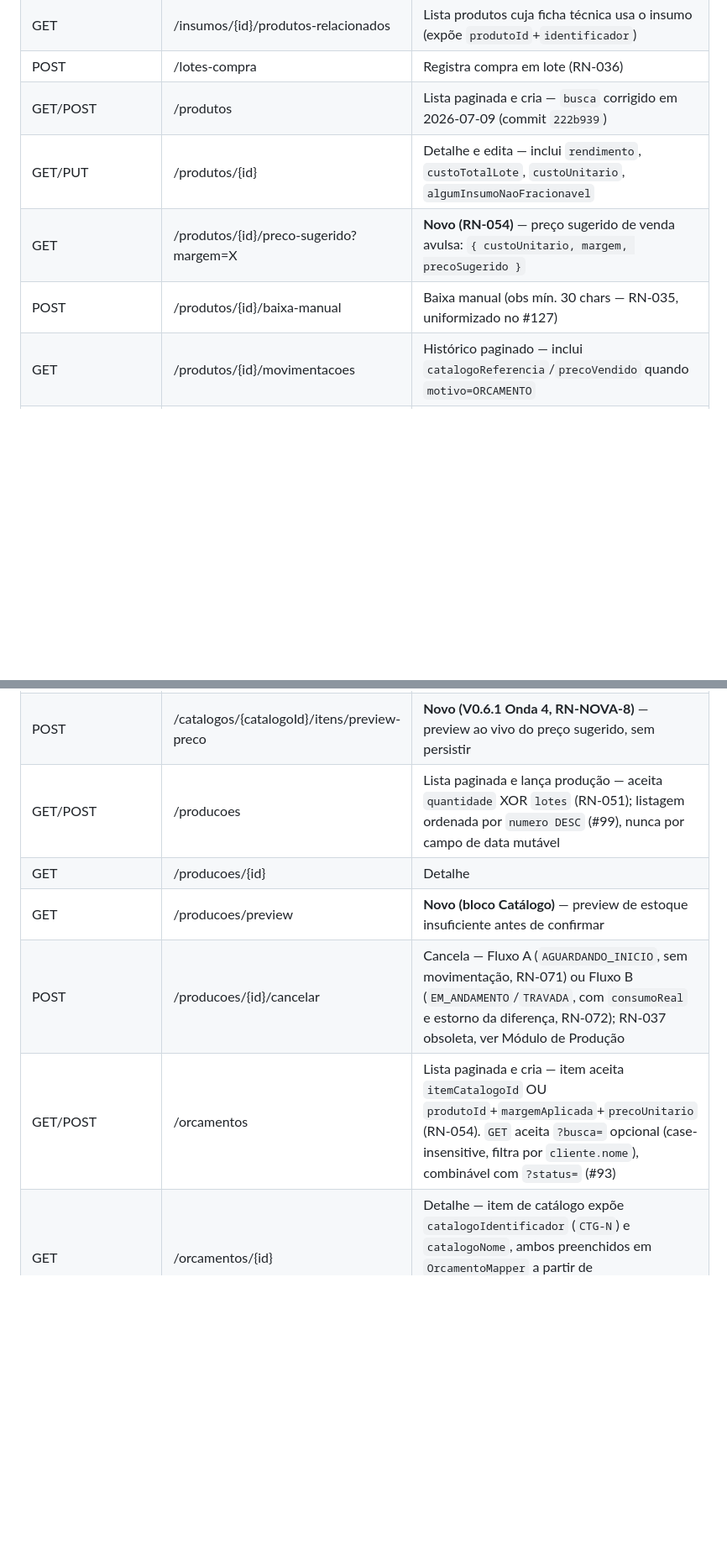
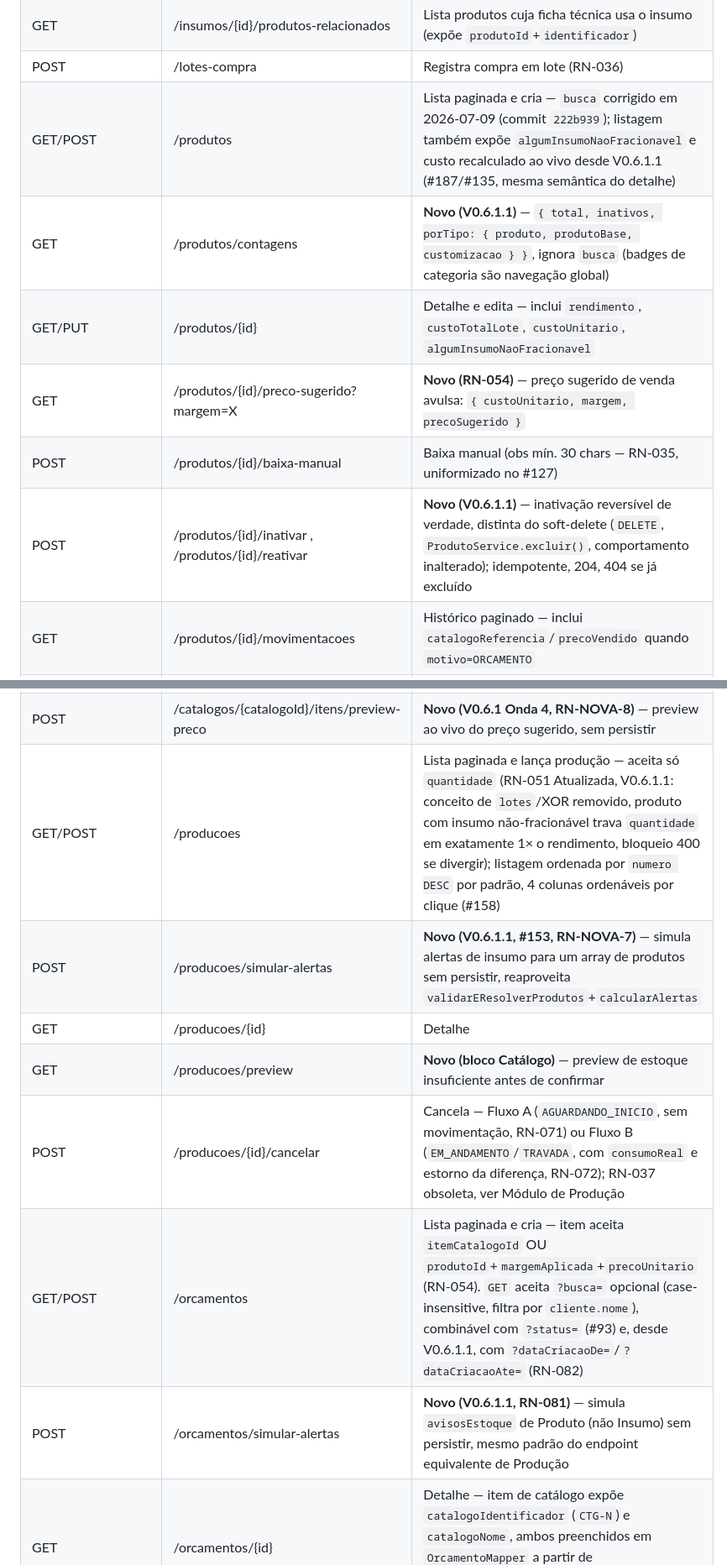
Before and after one commit to Joopbarbosa/Pense-Precifique-BackEnd, a Markdown page: CLAUDE.md, 2 parts joined by grey strips. Shown at 84% size. GitHub-like rendering; blank space fills up the shorter version.

Commit message:
chore: atualiza CLAUDE.md no fechamento da V0.6.1.1
Documenta endpoints novos/alterados (simular-alertas, contagens, inativar/reativar,
filtro de data em Orçamento), corrige RN-051 na tabela de endpoints (conceito de
lotes removido), registra decisão de fluxo sem branch por tarefa e o aprendizado
de sempre confirmar payload real antes de confiar em nota de backlog "decisão registrada".

Co-Authored-By: Claude Sonnet 5 <noreply@anthropic.com>

```diff
--- a/CLAUDE.md
+++ b/CLAUDE.md
@@ -274,10 +276,12 @@ ${dados.total}
 | GET | /insumos/{id}/movimentacoes | Histórico paginado |
 | GET | /insumos/{id}/produtos-relacionados | Lista produtos cuja ficha técnica usa o insumo (expõe `produtoId`+`identificador`) |
 | POST | /lotes-compra | Registra compra em lote (RN-036) |
-| GET/POST | /produtos | Lista paginada e cria — `busca` corrigido em 2026-07-09 (commit `222b939`) |
+| GET/POST | /produtos | Lista paginada e cria — `busca` corrigido em 2026-07-09 (commit `222b939`); listagem também expõe `algumInsumoNaoFracionavel` e custo recalculado ao vivo desde V0.6.1.1 (#187/#135, mesma semântica do detalhe) |
+| GET | /produtos/contagens | **Novo (V0.6.1.1)** — `{ total, inativos, porTipo: { produto, produtoBase, customizacao } }`, ignora `busca` (badges de categoria são navegação global) |
 | GET/PUT | /produtos/{id} | Detalhe e edita — inclui `rendimento`, `custoTotalLote`, `custoUnitario`, `algumInsumoNaoFracionavel` |
 | GET | /produtos/{id}/preco-sugerido?margem=X | **Novo (RN-054)** — preço sugerido de venda avulsa: `{ custoUnitario, margem, precoSugerido }` |
 | POST | /produtos/{id}/baixa-manual | Baixa manual (obs mín. 30 chars — RN-035, uniformizado no #127) |
+| POST | /produtos/{id}/inativar , /produtos/{id}/reativar | **Novo (V0.6.1.1)** — inativação reversível de verdade, distinta do soft-delete (`DELETE`, `ProdutoService.excluir()`, comportamento inalterado); idempotente, 204, 404 se já excluído |
 | GET | /produtos/{id}/movimentacoes | Histórico paginado — inclui `catalogoReferencia`/`precoVendido` quando `motivo=ORCAMENTO` |
 | GET/POST | /catalogos | **Novo (EP-09)** — lista e cria catálogo |
 | GET/PUT | /catalogos/{id} | **Novo (EP-09)** — detalhe (com itens) e edita |
@@ -285,11 +289,13 @@ ${dados.total}
 | PUT | /catalogos/{id}/ativar-desativar | **Novo (EP-09)** — toggle `ativo` (confirmar path exato) |
 | POST/PUT/DELETE | /catalogos/{id}/itens | **Novo (EP-09)** — CRUD de ItemCatalogo (confirmar path exato) |
 | POST | /catalogos/{catalogoId}/itens/preview-preco | **Novo (V0.6.1 Onda 4, RN-NOVA-8)** — preview ao vivo do preço sugerido, sem persistir |
-| GET/POST | /producoes | Lista paginada e lança produção — aceita `quantidade` XOR `lotes` (RN-051); listagem ordenada por `numero DESC` (#99), nunca por campo de data mutável |
+| GET/POST | /producoes | Lista paginada e lança produção — aceita só `quantidade` (RN-051 Atualizada, V0.6.1.1: conceito de `lotes`/XOR removido, produto com insumo não-fracionável trava `quantidade` em exatamente 1× o rendimento, bloqueio 400 se divergir); listagem ordenada por `numero DESC` por padrão, 4 colunas ordenáveis por clique (#158) |
+| POST | /producoes/simular-alertas | **Novo (V0.6.1.1, #153, RN-NOVA-7)** — simula alertas de insumo para um array de produtos sem persistir, reaproveita `validarEResolverProdutos`+`calcularAlertas` |
 | GET | /producoes/{id} | Detalhe |
 | GET | /producoes/preview | **Novo (bloco Catálogo)** — preview de estoque insuficiente antes de confirmar |
 | POST | /producoes/{id}/cancelar | Cancela — Fluxo A (`AGUARDANDO_INICIO`, sem movimentação, RN-071) ou Fluxo B (`EM_ANDAMENTO`/`TRAVADA`, com `consumoReal` e estorno da diferença, RN-072); RN-037 obsoleta, ver Módulo de Produção |
-| GET/POST | /orcamentos | Lista paginada e cria — item aceita `itemCatalogoId` OU `produtoId`+`margemAplicada`+`precoUnitario` (RN-054). `GET` aceita `?busca=` opcional (case-insensitive, filtra por `cliente.nome`), combinável com `?status=` (#93) |
+| GET/POST | /orcamentos | Lista paginada e cria — item aceita `itemCatalogoId` OU `produtoId`+`margemAplicada`+`precoUnitario` (RN-054). `GET` aceita `?busca=` opcional (case-insensitive, filtra por `cliente.nome`), combinável com `?status=` (#93) e, desde V0.6.1.1, com `?dataCriacaoDe=`/`?dataCriacaoAte=` (RN-082) |
+| POST | /orcamentos/simular-alertas | **Novo (V0.6.1.1, RN-081)** — simula `avisosEstoque` de Produto (não Insumo) sem persistir, mesmo padrão do endpoint equivalente de Produção |
 | GET | /orcamentos/{id} | Detalhe — item de catálogo expõe `catalogoIdentificador` (`CTG-N`) e `catalogoNome`, ambos preenchidos em `OrcamentoMapper` a partir de `item.getItemCatalogo().getCatalogo()` (desde v0.2.1, commits `1ab552d`/`03a68be`) |
 | GET | /orcamentos/itens/busca | Busca de item de catálogo com filtro opcional por catálogo (EP-07, confirmar path exato) |
 | POST | /orcamentos/{id}/avancar-status | Transição de status |
```
Also changed, not shown: other parts of CLAUDE.md (+3 -0 lines).
